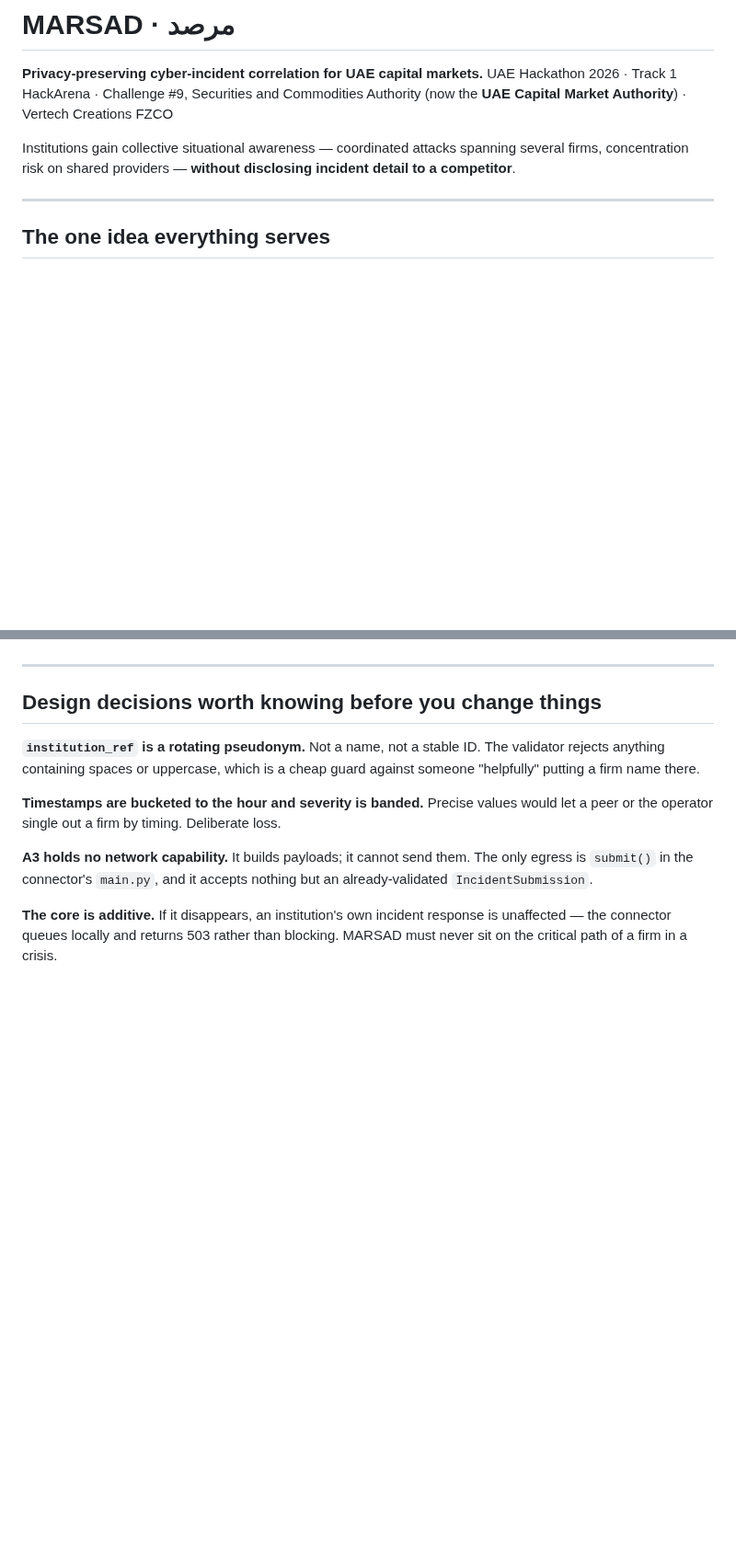
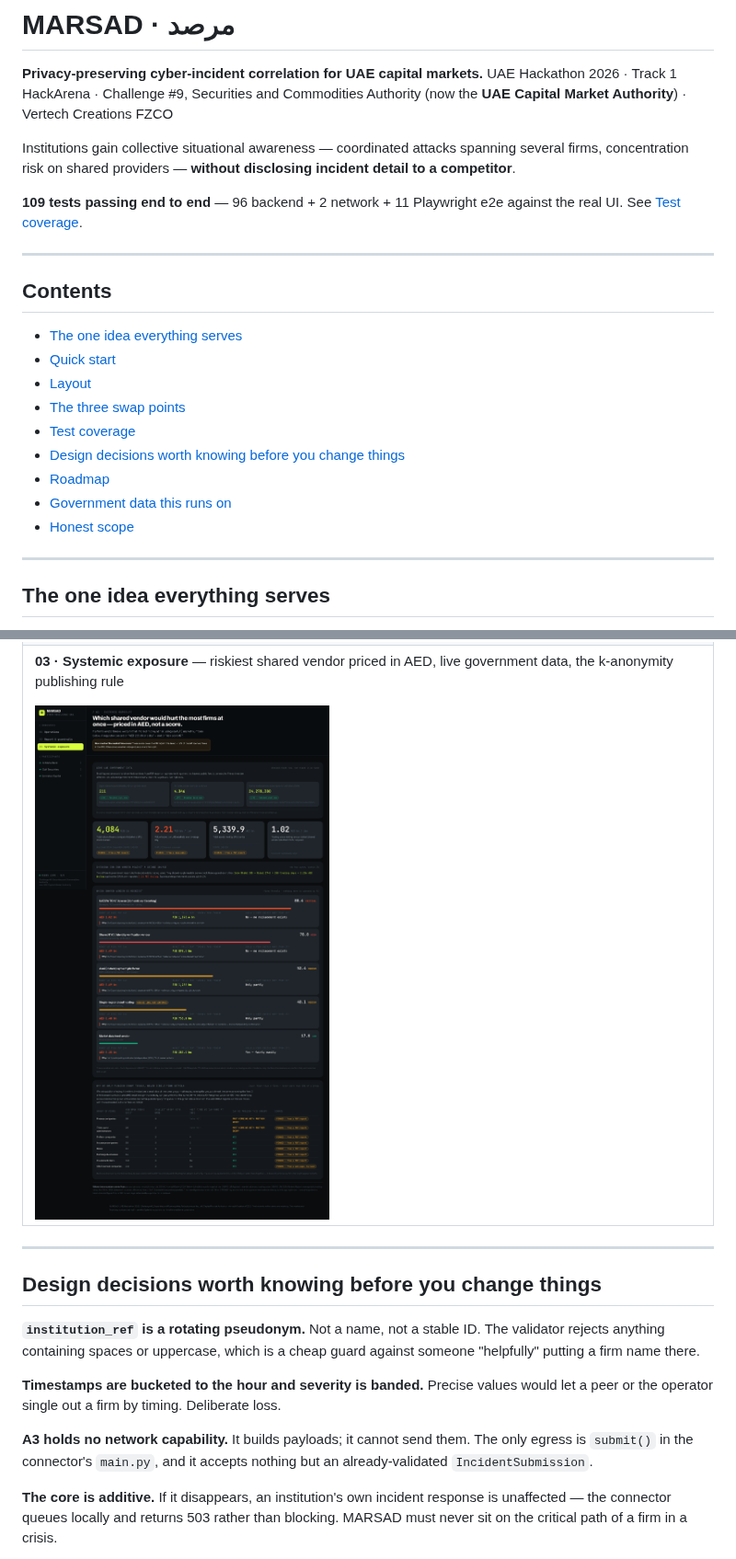
Before and after one commit to shaniaakhan21/marsad, a Markdown page: README.md, 2 parts joined by grey strips. Shown at 92% size. Rendered like a GitHub page; pictures changed too: docs/screenshots/03-exposure.png (added); blank space fills up the shorter version.

```diff
--- a/README.md
+++ b/README.md
@@ -7,6 +7,23 @@ UAE Hackathon 2026 · Track 1 HackArena · Challenge #9, Securities and Commodit
 Institutions gain collective situational awareness — coordinated attacks spanning
 several firms, concentration risk on shared providers — **without disclosing
 incident detail to a competitor**.
+
+**109 tests passing end to end** — 96 backend + 2 network + 11 Playwright e2e
+against the real UI. See [Test coverage](#test-coverage).
+
+---
+
+## Contents
+
+- [The one idea everything serves](#the-one-idea-everything-serves)
+- [Quick start](#quick-start)
+- [Layout](#layout)
+- [The three swap points](#the-three-swap-points)
+- [Test coverage](#test-coverage)
+- [Design decisions worth knowing before you change things](#design-decisions-worth-knowing-before-you-change-things)
+- [Roadmap](#roadmap)
+- [Government data this runs on](#government-data-this-runs-on)
+- [Honest scope](#honest-scope)
 
 ---
 
@@ -147,3 +277,10 @@ Three separate suites, kept separate on purpose — a backend assertion and a
+**03 · Systemic exposure** — riskiest shared vendor priced in AED, live
+government data, the k-anonymity publishing rule
+
+<img src="docs/screenshots/03-exposure.png" alt="Exposure tab: three LIVE gov-data tiles, UAESWITCH/Jaywan scored CRITICAL with no replacement exists, publishing-rule table" width="850"/>
+
+</td></tr>
+</table>
 
 ---
 
```
Also changed, not shown: other parts of README.md (+132 -19 lines), docs/screenshots/01-operations.png (added), docs/screenshots/02-report.png (added), docs/screenshots/04-e2e-report.png (added), 1 other file.
